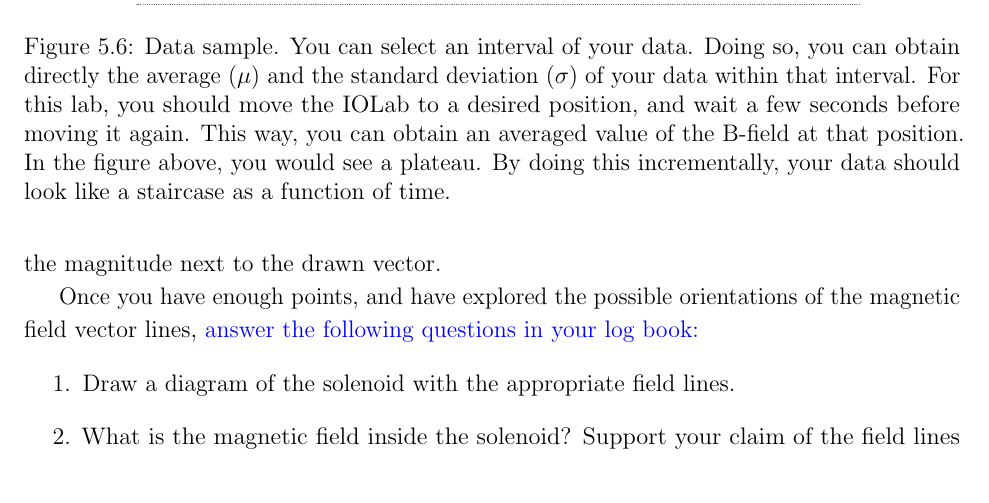
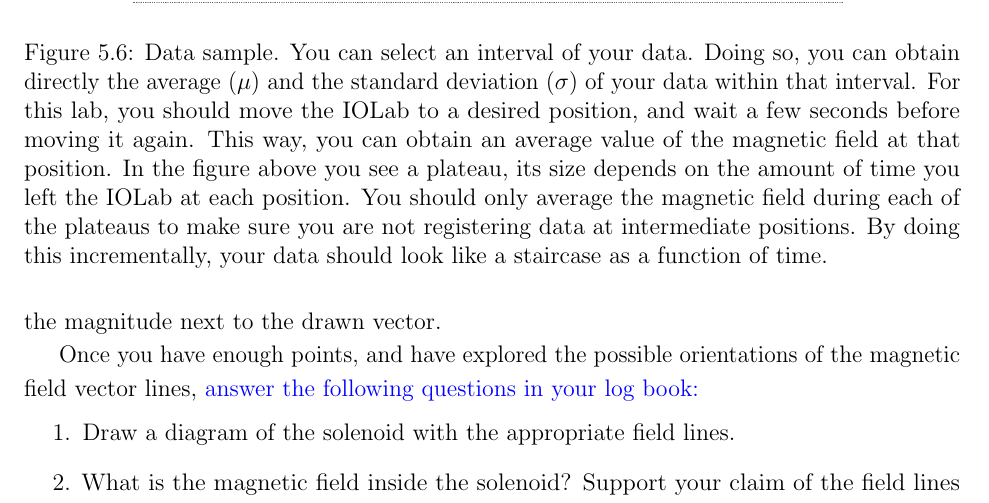
Before and after one commit to anhktrinh/PHYS102-lab-manuals, a LaTeX thesis (Lab-manual/TA-lab-manual.tex): part of page 47 of 66, cut so that both start at the same text. Compiled offline with pdfLaTeX.

Commit message:
Replaced IOLab picture

```diff
--- a/Lab-manual/TA-lab-manual.tex
+++ b/Lab-manual/TA-lab-manual.tex
@@ -1013,8 +1013,8 @@ To gather data, you will use the IOLab:
 
 \begin{figure}[h]
 \centering
-\includegraphics[width=0.8\textwidth]{lab3-sessiona-iolab-interface2}
-\caption{Data sample. You can select an interval of your data. Doing so, you can obtain directly the average ($\mu$) and the standard deviation ($\sigma$) of your data within that interval. For this lab, you should move the IOLab to a desired position, and wait a few seconds before moving it again. This way, you can obtain an averaged value of the B-field at that position. In the figure above, you would see a plateau. By doing this incrementally, your data should look like a staircase as a function of time.}
+\includegraphics[width=0.8\textwidth]{iolab-data-selection.PNG}
+\caption{Data sample. You can select an interval of your data. Doing so, you can obtain directly the average ($\mu$) and the standard deviation ($\sigma$) of your data within that interval. For this lab, you should move the IOLab to a desired position, and wait a few seconds before moving it again. This way, you can obtain an average value of the magnetic field at that position. In the figure above you see a plateau, its size depends on the amount of time you left the IOLab at each position. You should only average the magnetic field during each of the plateaus to make sure you are not registering data at intermediate positions. By doing this incrementally, your data should look like a staircase as a function of time.}
 \label{Fig:lab3-sessiona-iolab-interface2}
 \end{figure}
 
```
Also changed, not shown: Lab-manual/iolab-data-selection.png (added), 3 other files.
